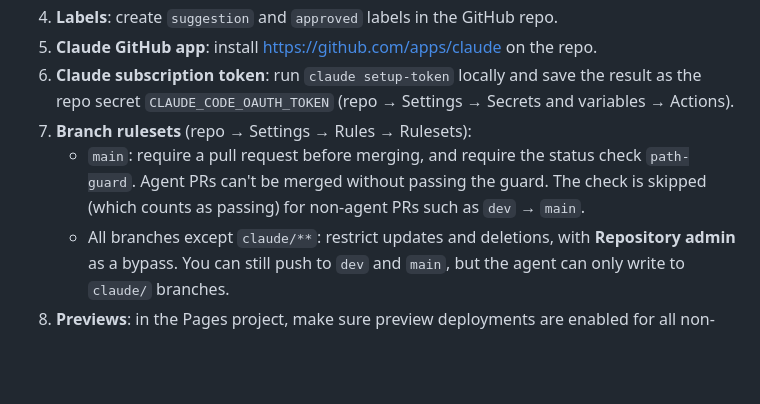
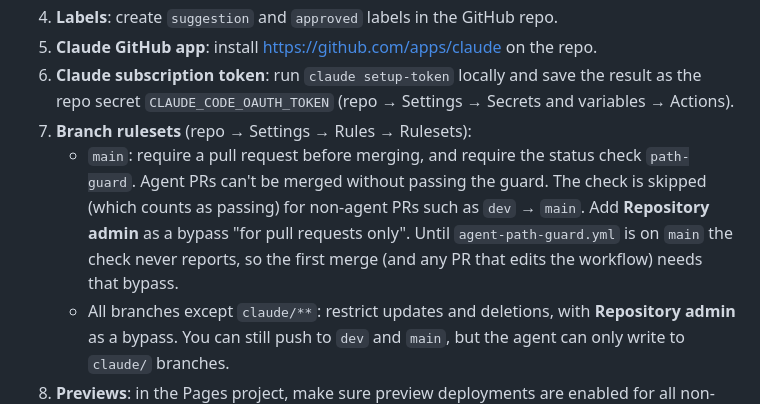
Before and after one commit to drimhub/diarmuid-webpage, a Markdown page: README.md, the part around the change. GitHub-like rendering; blank space fills up the shorter version.

Commit message:
README: note admin bypass for the path-guard required check
Co-Authored-By: Claude Opus 5.5 <noreply@anthropic.com>

```diff
--- a/README.md
+++ b/README.md
@@ -144,7 +144,7 @@ form on /suggestions/ ──POST──▶ functions/api/suggest.js (Turnstile ch
 5. **Claude GitHub app**: install https://github.com/apps/claude on the repo.
 6. **Claude subscription token**: run `claude setup-token` locally and save the result as the repo secret `CLAUDE_CODE_OAUTH_TOKEN` (repo → Settings → Secrets and variables → Actions).
 7. **Branch rulesets** (repo → Settings → Rules → Rulesets):
-   - `main`: require a pull request before merging, and require the status check `path-guard`. Agent PRs can't be merged without passing the guard. The check is skipped (which counts as passing) for non-agent PRs such as `dev` → `main`.
+   - `main`: require a pull request before merging, and require the status check `path-guard`. Agent PRs can't be merged without passing the guard. The check is skipped (which counts as passing) for non-agent PRs such as `dev` → `main`. Add **Repository admin** as a bypass "for pull requests only". Until `agent-path-guard.yml` is on `main` the check never reports, so the first merge (and any PR that edits the workflow) needs that bypass.
    - All branches except `claude/**`: restrict updates and deletions, with **Repository admin** as a bypass. You can still push to `dev` and `main`, but the agent can only write to `claude/` branches.
 8. **Previews**: in the Pages project, make sure preview deployments are enabled for all non-production branches, so each `claude/...` branch gets a preview URL.
 
```
